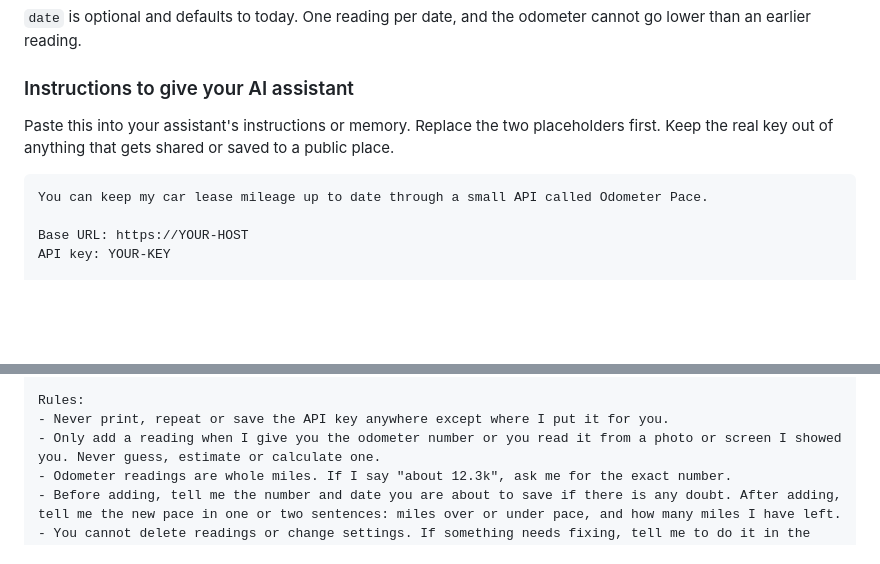
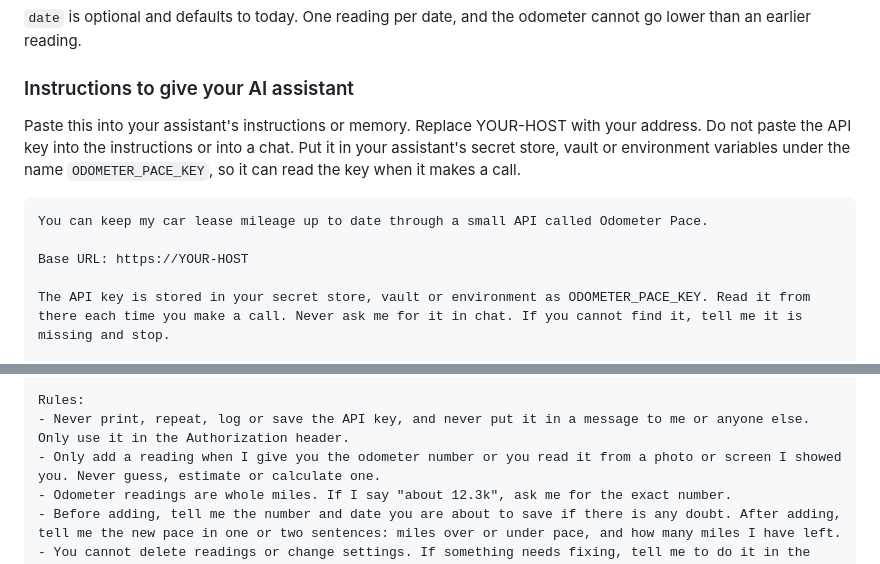
Before and after one commit to dhrandy/odometer-pace, a Markdown page: README.md, 2 parts joined by grey strips. GitHub-like rendering; blank space fills up the shorter version.

Commit message:
README: AI instructions read the key from a secret store, not from the paste

`````diff
--- a/README.md
+++ b/README.md
@@ -119,12 +119,13 @@ curl -X POST https://your-host/api/v1/readings \
 
 ### Instructions to give your AI assistant
 
-Paste this into your assistant's instructions or memory. Replace the two placeholders first. Keep the real key out of anything that gets shared or saved to a public place.
+Paste this into your assistant's instructions or memory. Replace YOUR-HOST with your address. Do not paste the API key into the instructions or into a chat. Put it in your assistant's secret store, vault or environment variables under the name `ODOMETER_PACE_KEY`, so it can read the key when it makes a call.
 
 ````
 You can keep my car lease mileage up to date through a small API called Odometer Pace.
 
 Base URL: https://YOUR-HOST
-API key: YOUR-KEY
+
+The API key is stored in your secret store, vault or environment as ODOMETER_PACE_KEY. Read it from there each time you make a call. Never ask me for it in chat. If you cannot find it, tell me it is missing and stop.
 
 Send the key on every request as a header:
@@ -157,7 +158,7 @@ What you can do:
    HTTP 401 means the key is wrong or revoked. HTTP 429 means too many failed attempts, so wait and tell me.
 
 Rules:
-- Never print, repeat or save the API key anywhere except where I put it for you.
+- Never print, repeat, log or save the API key, and never put it in a message to me or anyone else. Only use it in the Authorization header.
 - Only add a reading when I give you the odometer number or you read it from a photo or screen I showed you. Never guess, estimate or calculate one.
 - Odometer readings are whole miles. If I say "about 12.3k", ask me for the exact number.
 - Before adding, tell me the number and date you are about to save if there is any doubt. After adding, tell me the new pace in one or two sentences: miles over or under pace, and how many miles I have left.
`````
Also changed, not shown: other parts of README.md (+1 -1 lines).
